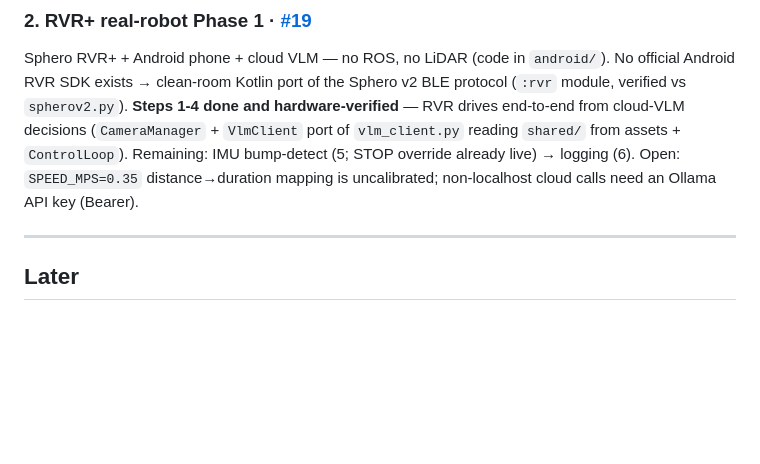
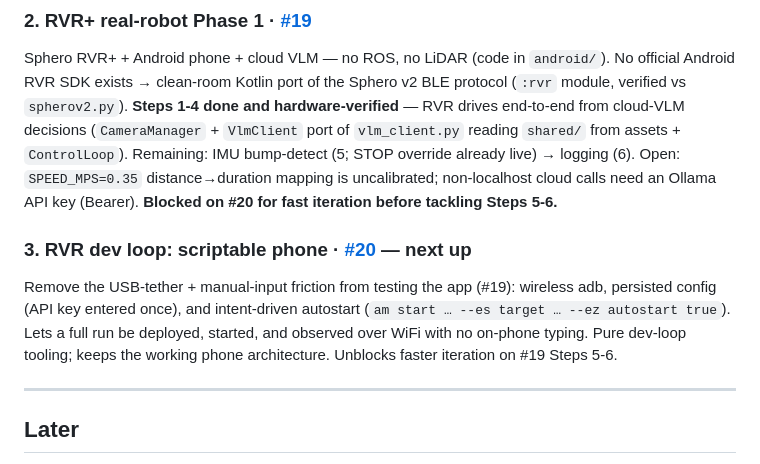
Before and after one commit to thaije/derpbot-vlm, a Markdown page: docs/ROADMAP.md, the part around the change. Drawn GitHub-style; blank space fills up the shorter version.

Commit message:
docs(roadmap): add #20 RVR dev-loop (scriptable phone) as next-up task
Co-Authored-By: Claude Opus 4.8 <noreply@anthropic.com>

```diff
--- a/docs/ROADMAP.md
+++ b/docs/ROADMAP.md
@@ -32,6 +32,14 @@ hardware-verified** — RVR drives end-to-end from cloud-VLM decisions
 assets + `ControlLoop`). Remaining: IMU bump-detect (5; STOP override already
 live) → logging (6). Open: `SPEED_MPS=0.35` distance→duration mapping is
 uncalibrated; non-localhost cloud calls need an Ollama API key (Bearer).
+**Blocked on #20 for fast iteration before tackling Steps 5-6.**
+
+### 3. RVR dev loop: scriptable phone · [#20](https://github.com/thaije/derpbot-vlm/issues/20) — **next up**
+Remove the USB-tether + manual-input friction from testing the app (#19): wireless
+adb, persisted config (API key entered once), and intent-driven autostart
+(`am start … --es target … --ez autostart true`). Lets a full run be deployed,
+started, and observed over WiFi with no on-phone typing. Pure dev-loop tooling;
+keeps the working phone architecture. Unblocks faster iteration on #19 Steps 5-6.
 
 ---
 
```
